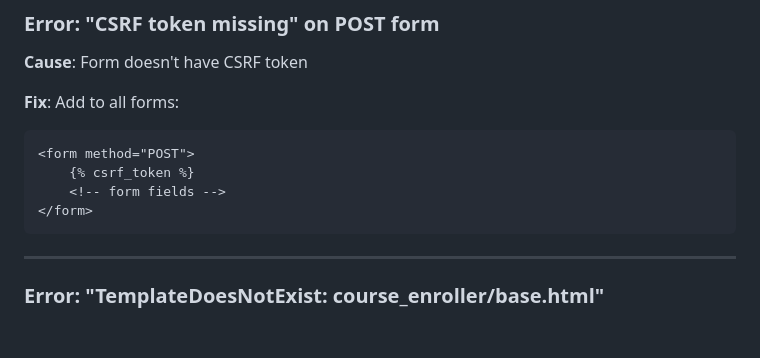
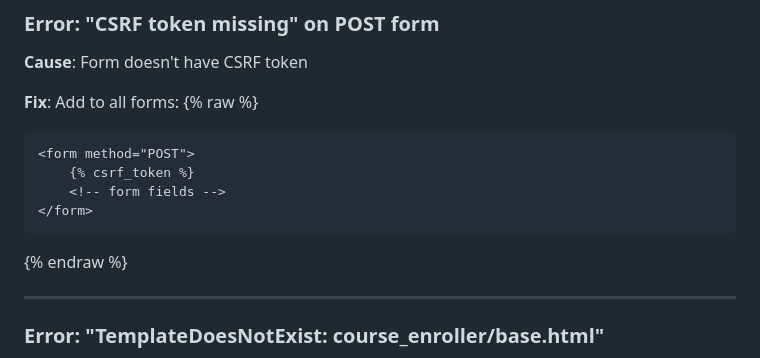
Before and after one commit to AravindBapurapu/LMS, a Markdown page: DEPLOYMENT_CHECKLIST.md, the part around the change. GitHub-like rendering; blank space fills up the shorter version.

````diff
--- a/DEPLOYMENT_CHECKLIST.md
+++ b/DEPLOYMENT_CHECKLIST.md
@@ -261,12 +261,14 @@ python manage.py migrate
 **Cause**: Form doesn't have CSRF token
 
 **Fix**: Add to all forms:
+{% raw %}
 ```html
 <form method="POST">
     {% csrf_token %}
     <!-- form fields -->
 </form>
 ```
+{% endraw %}
 
 ---
 
````
